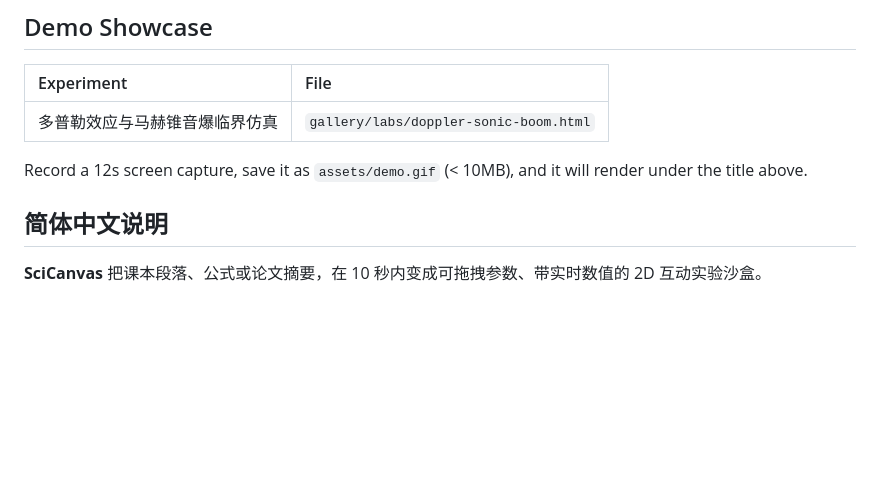
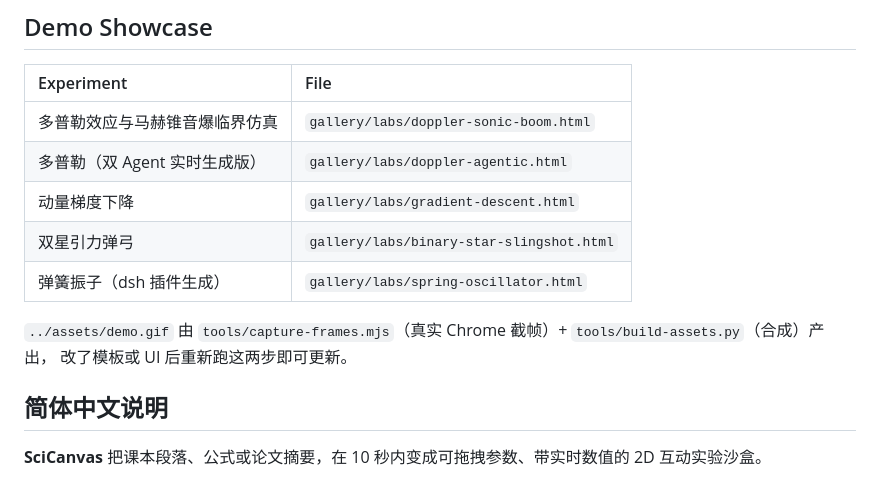
Before and after one commit to mqu21539-cyber/SciCanvas, a Markdown page: A-自由生成/README.md, the part around one of its changes. GitHub-like rendering; blank space fills up the shorter version.

```diff
--- a/A-自由生成/README.md
+++ b/A-自由生成/README.md
@@ -122,8 +122,13 @@ It is **dual-mode**: it probes a local FastAPI backend first (`/api/health`, 2.5
 | Experiment | File |
 | :--- | :--- |
 | 多普勒效应与马赫锥音爆临界仿真 | `gallery/labs/doppler-sonic-boom.html` |
+| 多普勒（双 Agent 实时生成版） | `gallery/labs/doppler-agentic.html` |
+| 动量梯度下降 | `gallery/labs/gradient-descent.html` |
+| 双星引力弹弓 | `gallery/labs/binary-star-slingshot.html` |
+| 弹簧振子（dsh 插件生成） | `gallery/labs/spring-oscillator.html` |
 
-Record a 12s screen capture, save it as `assets/demo.gif` (< 10MB), and it will render under the title above.
+`../assets/demo.gif` 由 `tools/capture-frames.mjs`（真实 Chrome 截帧）+ `tools/build-assets.py`（合成）产出，
+改了模板或 UI 后重新跑这两步即可更新。
 
 ## 简体中文说明
 
```
Also changed, not shown: other parts of A-自由生成/README.md (+1 -1 lines), CHANGELOG.md (added, +75 -0 lines), CONTRIBUTING.md (added, +82 -0 lines), README.md (+50 -9 lines), docs/执行清单.md (added, +92 -0 lines), assets/social-preview.png (added), 11 other files.
